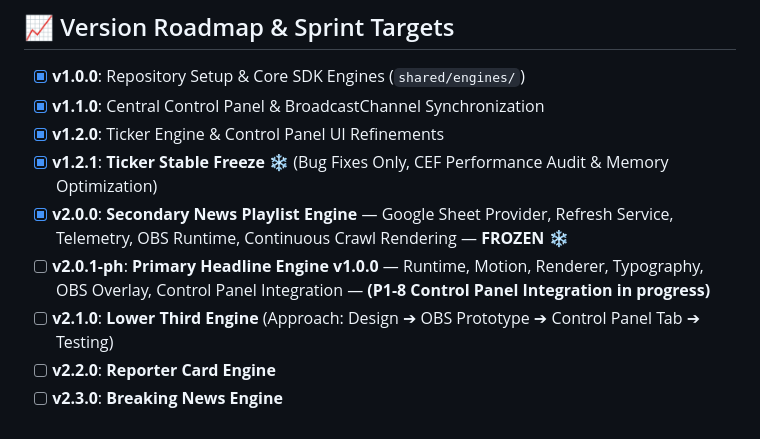
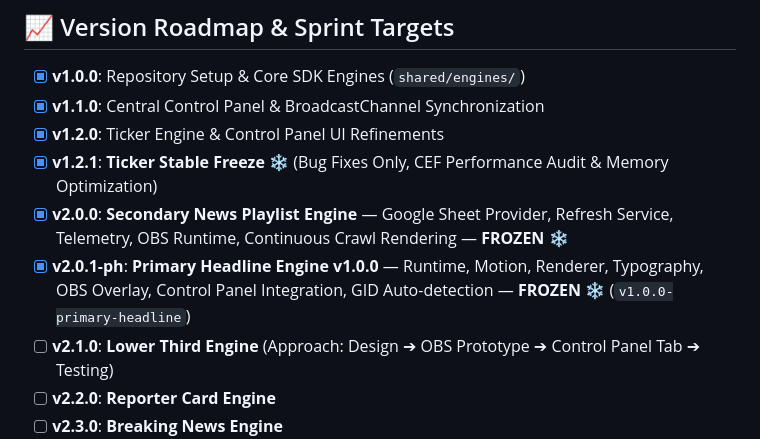
Before and after one commit to sventkrtl/av-media-telangana-broadcast-kit, a Markdown page: ROADMAP.md, the part around the change. Rendered like a GitHub page.

Commit message:
chore: Mark Primary Headline Engine v1.0.0 as FROZEN in ROADMAP
ROADMAP.md updated: v2.0.1-ph entry marked [x] FROZEN
Git tag: v1.0.0-primary-headline

```diff
--- a/ROADMAP.md
+++ b/ROADMAP.md
@@ -31,7 +31,7 @@
 - [x] **v1.2.0**: Ticker Engine & Control Panel UI Refinements
 - [x] **v1.2.1**: **Ticker Stable Freeze** ❄️ (Bug Fixes Only, CEF Performance Audit & Memory Optimization)
 - [x] **v2.0.0**: **Secondary News Playlist Engine** — Google Sheet Provider, Refresh Service, Telemetry, OBS Runtime, Continuous Crawl Rendering — **FROZEN** ❄️
-- [ ] **v2.0.1-ph**: **Primary Headline Engine v1.0.0** — Runtime, Motion, Renderer, Typography, OBS Overlay, Control Panel Integration — **(P1-8 Control Panel Integration in progress)**
+- [x] **v2.0.1-ph**: **Primary Headline Engine v1.0.0** — Runtime, Motion, Renderer, Typography, OBS Overlay, Control Panel Integration, GID Auto-detection — **FROZEN** ❄️ (`v1.0.0-primary-headline`)
 - [ ] **v2.1.0**: **Lower Third Engine** (Approach: Design ➔ OBS Prototype ➔ Control Panel Tab ➔ Testing)
 - [ ] **v2.2.0**: **Reporter Card Engine**
 - [ ] **v2.3.0**: **Breaking News Engine**
```
